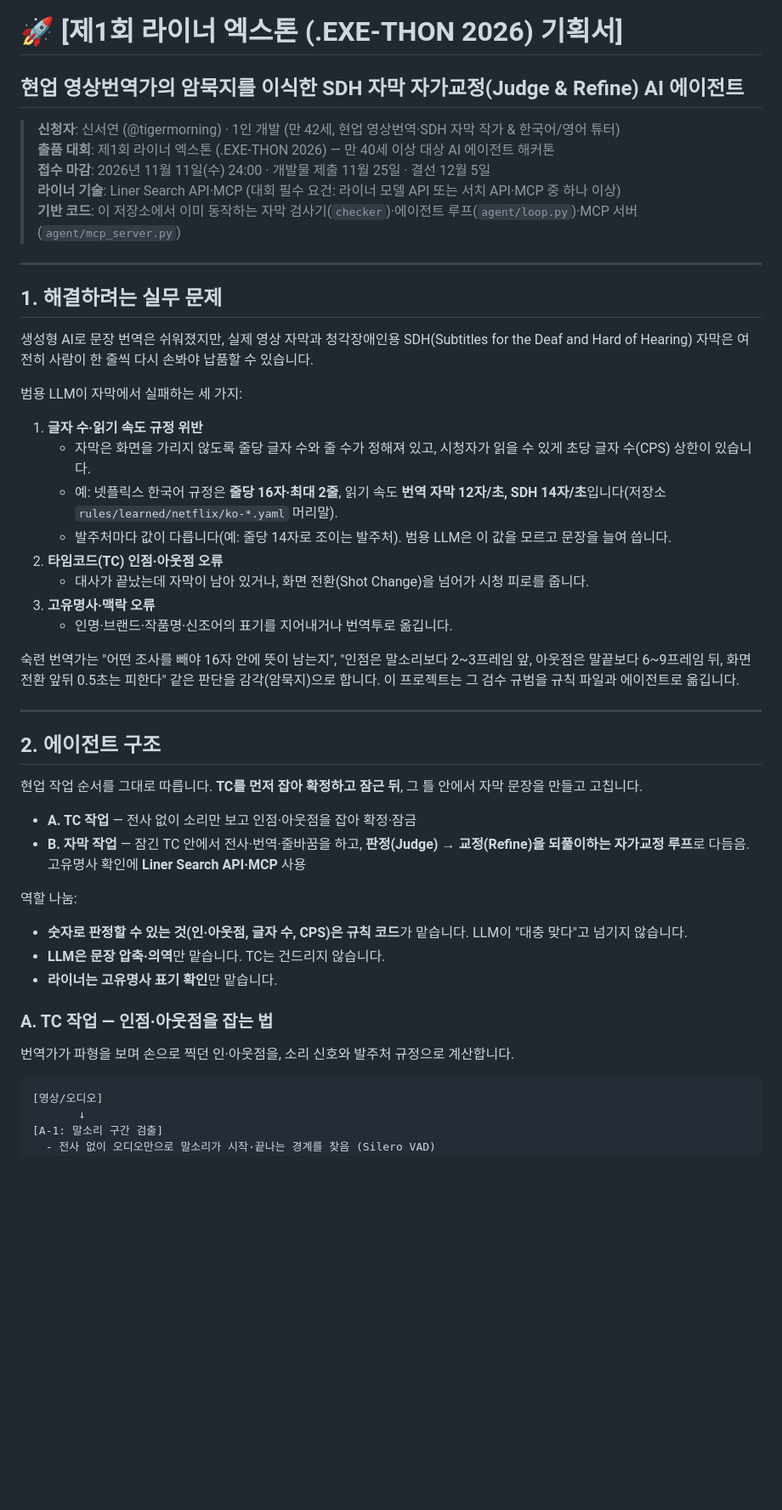
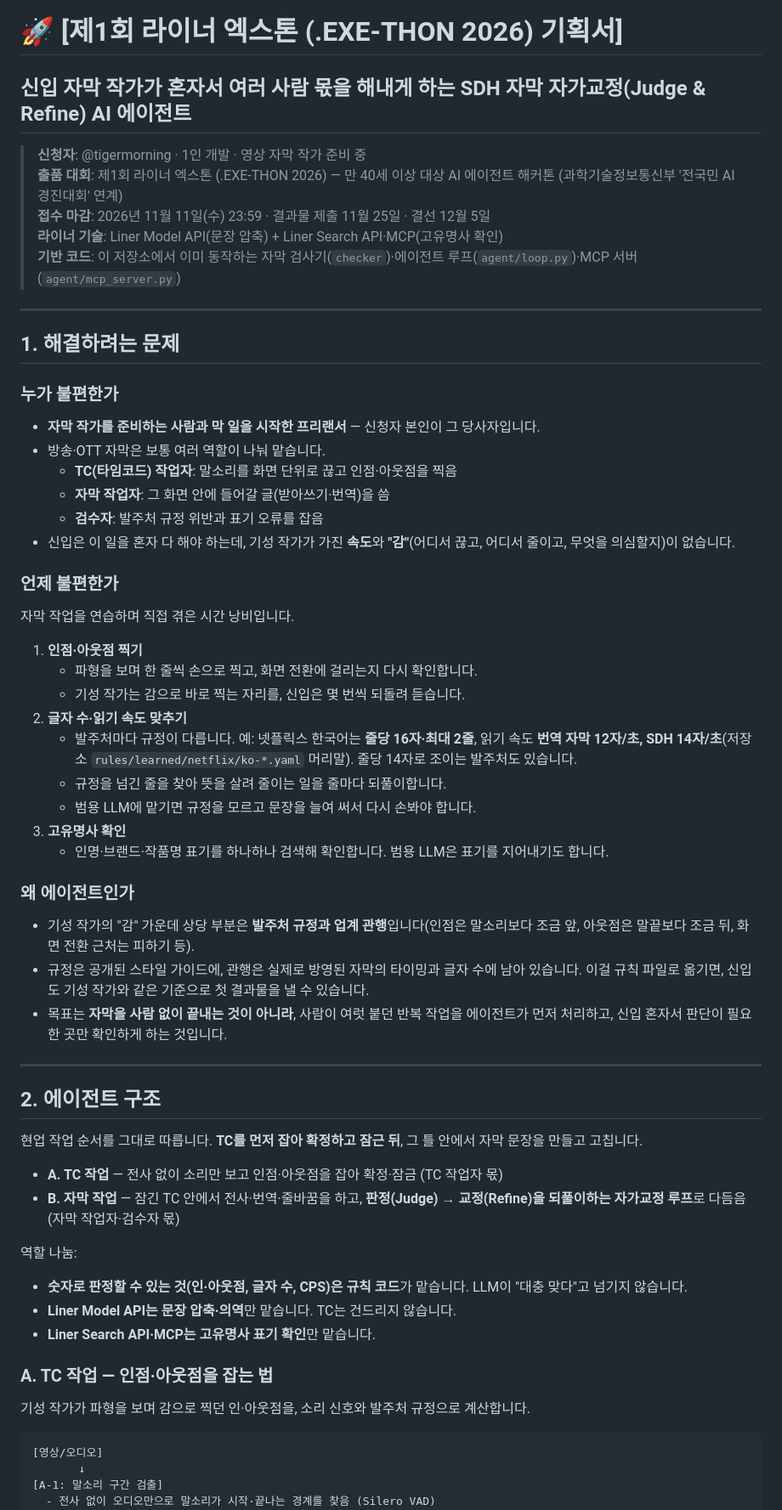
Before and after one commit to tigermorning/subtitle-tc-generator, a Markdown page: docs/LINER_EXETHON_PROPOSAL_2026.md, the part around one of its changes. Shown at 85% size. Rendered like a GitHub page; blank space fills up the shorter version.

````diff
--- a/docs/LINER_EXETHON_PROPOSAL_2026.md
+++ b/docs/LINER_EXETHON_PROPOSAL_2026.md
@@ -1,30 +1,41 @@
 # 🚀 [제1회 라이너 엑스톤 (.EXE-THON 2026) 기획서]
-## 현업 영상번역가의 암묵지를 이식한 SDH 자막 자가교정(Judge & Refine) AI 에이전트
+## 신입 자막 작가가 혼자서 여러 사람 몫을 해내게 하는 SDH 자막 자가교정(Judge & Refine) AI 에이전트
 
-> **신청자**: 신서연 (@tigermorning) · 1인 개발 (만 42세, 현업 영상번역·SDH 자막 작가 & 한국어/영어 튜터)
-> **출품 대회**: 제1회 라이너 엑스톤 (.EXE-THON 2026) — 만 40세 이상 대상 AI 에이전트 해커톤
-> **접수 마감**: 2026년 11월 11일(수) 24:00 · 개발물 제출 11월 25일 · 결선 12월 5일
-> **라이너 기술**: Liner Search API·MCP (대회 필수 요건: 라이너 모델 API 또는 서치 API·MCP 중 하나 이상)
+> **신청자**: @tigermorning · 1인 개발 · 영상 자막 작가 준비 중
+> **출품 대회**: 제1회 라이너 엑스톤 (.EXE-THON 2026) — 만 40세 이상 대상 AI 에이전트 해커톤 (과학기술정보통신부 '전국민 AI 경진대회' 연계)
+> **접수 마감**: 2026년 11월 11일(수) 23:59 · 결과물 제출 11월 25일 · 결선 12월 5일
+> **라이너 기술**: Liner Model API(문장 압축) + Liner Search API·MCP(고유명사 확인)
 > **기반 코드**: 이 저장소에서 이미 동작하는 자막 검사기(`checker`)·에이전트 루프(`agent/loop.py`)·MCP 서버(`agent/mcp_server.py`)
 
 ---
 
-## 1. 해결하려는 실무 문제
+## 1. 해결하려는 문제
 
-생성형 AI로 문장 번역은 쉬워졌지만, 실제 영상 자막과 청각장애인용 SDH(Subtitles for the Deaf and Hard of Hearing) 자막은 여전히 사람이 한 줄씩 다시 손봐야 납품할 수 있습니다.
+### 누가 불편한가
+- **자막 작가를 준비하는 사람과 막 일을 시작한 프리랜서** — 신청자 본인이 그 당사자입니다.
+- 방송·OTT 자막은 보통 여러 역할이 나눠 맡습니다.
+  - **TC(타임코드) 작업자**: 말소리를 화면 단위로 끊고 인점·아웃점을 찍음
+  - **자막 작업자**: 그 화면 안에 들어갈 글(받아쓰기·번역)을 씀
+  - **검수자**: 발주처 규정 위반과 표기 오류를 잡음
+- 신입은 이 일을 혼자 다 해야 하는데, 기성 작가가 가진 **속도**와 **"감"**(어디서 끊고, 어디서 줄이고, 무엇을 의심할지)이 없습니다.
 
-범용 LLM이 자막에서 실패하는 세 가지:
+### 언제 불편한가
+자막 작업을 연습하며 직접 겪은 시간 낭비입니다.
 
-1. **글자 수·읽기 속도 규정 위반**
-   - 자막은 화면을 가리지 않도록 줄당 글자 수와 줄 수가 정해져 있고, 시청자가 읽을 수 있게 초당 글자 수(CPS) 상한이 있습니다.
-   - 예: 넷플릭스 한국어 규정은 **줄당 16자·최대 2줄**, 읽기 속도 **번역 자막 12자/초, SDH 14자/초**입니다(저장소 `rules/learned/netflix/ko-*.yaml` 머리말).
-   - 발주처마다 값이 다릅니다(예: 줄당 14자로 조이는 발주처). 범용 LLM은 이 값을 모르고 문장을 늘여 씁니다.
-2. **타임코드(TC) 인점·아웃점 오류**
-   - 대사가 끝났는데 자막이 남아 있거나, 화면 전환(Shot Change)을 넘어가 시청 피로를 줍니다.
-3. **고유명사·맥락 오류**
-   - 인명·브랜드·작품명·신조어의 표기를 지어내거나 번역투로 옮깁니다.
+1. **인점·아웃점 찍기**
+   - 파형을 보며 한 줄씩 손으로 찍고, 화면 전환에 걸리는지 다시 확인합니다.
+   - 기성 작가는 감으로 바로 찍는 자리를, 신입은 몇 번씩 되돌려 듣습니다.
+2. **글자 수·읽기 속도 맞추기**
+   - 발주처마다 규정이 다릅니다. 예: 넷플릭스 한국어는 **줄당 16자·최대 2줄**, 읽기 속도 **번역 자막 12자/초, SDH 14자/초**(저장소 `rules/learned/netflix/ko-*.yaml` 머리말). 줄당 14자로 조이는 발주처도 있습니다.
+   - 규정을 넘긴 줄을 찾아 뜻을 살려 줄이는 일을 줄마다 되풀이합니다.
+   - 범용 LLM에 맡기면 규정을 모르고 문장을 늘여 써서 다시 손봐야 합니다.
+3. **고유명사 확인**
+   - 인명·브랜드·작품명 표기를 하나하나 검색해 확인합니다. 범용 LLM은 표기를 지어내기도 합니다.
 
-숙련 번역가는 "어떤 조사를 빼야 16자 안에 뜻이 남는지", "인점은 말소리보다 2~3프레임 앞, 아웃점은 말끝보다 6~9프레임 뒤, 화면 전환 앞뒤 0.5초는 피한다" 같은 판단을 감각(암묵지)으로 합니다. 이 프로젝트는 그 검수 규범을 규칙 파일과 에이전트로 옮깁니다.
+### 왜 에이전트인가
+- 기성 작가의 "감" 가운데 상당 부분은 **발주처 규정과 업계 관행**입니다(인점은 말소리보다 조금 앞, 아웃점은 말끝보다 조금 뒤, 화면 전환 근처는 피하기 등).
+- 규정은 공개된 스타일 가이드에, 관행은 실제로 방영된 자막의 타이밍과 글자 수에 남아 있습니다. 이걸 규칙 파일로 옮기면, 신입도 기성 작가와 같은 기준으로 첫 결과물을 낼 수 있습니다.
+- 목표는 **자막을 사람 없이 끝내는 것이 아니라**, 사람이 여럿 붙던 반복 작업을 에이전트가 먼저 처리하고, 신입 혼자서 판단이 필요한 곳만 확인하게 하는 것입니다.
 
 ---
 
@@ -32,17 +43,17 @@
 
 현업 작업 순서를 그대로 따릅니다. **TC를 먼저 잡아 확정하고 잠근 뒤**, 그 틀 안에서 자막 문장을 만들고 고칩니다.
 
-- **A. TC 작업** — 전사 없이 소리만 보고 인점·아웃점을 잡아 확정·잠금
-- **B. 자막 작업** — 잠긴 TC 안에서 전사·번역·줄바꿈을 하고, **판정(Judge) → 교정(Refine)을 되풀이하는 자가교정 루프**로 다듬음. 고유명사 확인에 **Liner Search API·MCP** 사용
+- **A. TC 작업** — 전사 없이 소리만 보고 인점·아웃점을 잡아 확정·잠금 (TC 작업자 몫)
+- **B. 자막 작업** — 잠긴 TC 안에서 전사·번역·줄바꿈을 하고, **판정(Judge) → 교정(Refine)을 되풀이하는 자가교정 루프**로 다듬음 (자막 작업자·검수자 몫)
 
 역할 나눔:
 - **숫자로 판정할 수 있는 것(인·아웃점, 글자 수, CPS)은 규칙 코드**가 맡습니다. LLM이 "대충 맞다"고 넘기지 않습니다.
-- **LLM은 문장 압축·의역**만 맡습니다. TC는 건드리지 않습니다.
-- **라이너는 고유명사 표기 확인**만 맡습니다.
+- **Liner Model API는 문장 압축·의역**만 맡습니다. TC는 건드리지 않습니다.
+- **Liner Search API·MCP는 고유명사 표기 확인**만 맡습니다.
 
 ### A. TC 작업 — 인점·아웃점을 잡는 법
 
-번역가가 파형을 보며 손으로 찍던 인·아웃점을, 소리 신호와 발주처 규정으로 계산합니다.
+기성 작가가 파형을 보며 감으로 찍던 인·아웃점을, 소리 신호와 발주처 규정으로 계산합니다.
 
 ```
 [영상/오디오]
````
Also changed, not shown: other parts of docs/LINER_EXETHON_PROPOSAL_2026.md (+40 -27 lines).
